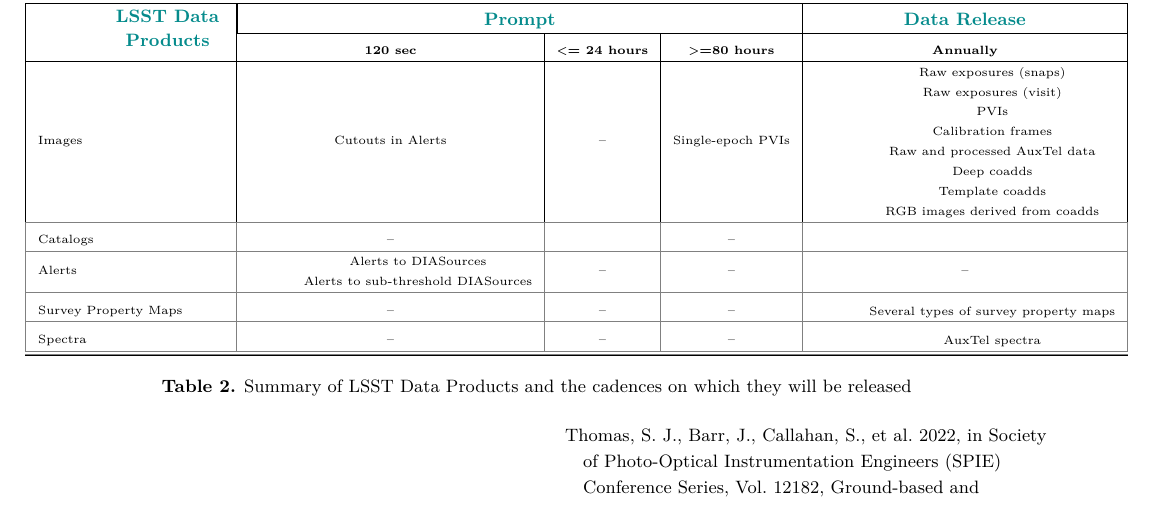
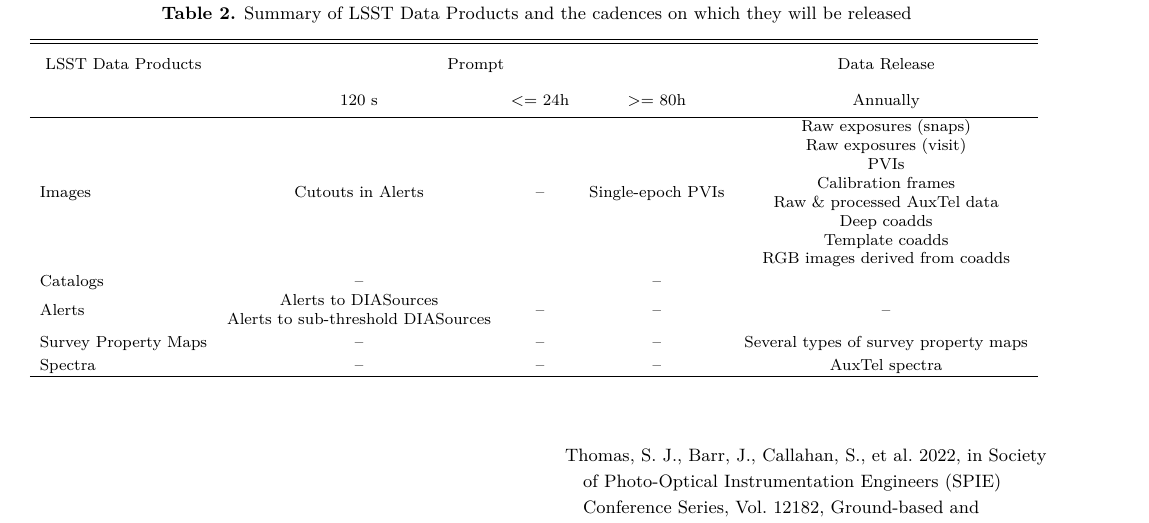
Before and after one commit to lsst-pst/pstn-017, a LaTeX paper (PSTN-017.tex, which reads dptable.tex): part of page 9 of 9, cut so that both start at the same text. Compiled offline with XeLaTeX.

Commit message:
Use more standardized deluxetable
This more closely matches the AAS requirements for table formatting.

```diff
--- a/dptable.tex
+++ b/dptable.tex
@@ -1,40 +1,59 @@
-\begin{table*}[ht]
-\centering
-\fontsize{6}{10}\selectfont
-\setlength{\tabcolsep}{6pt} % Default value: 6pt
-{\renewcommand{\arraystretch}{1.2}
-\begin{tabular}{|l|c|c|c|c|c|}
-    \hline
-     \multirow{2}{*} {{\fontsize{9}{12}\selectfont \color{RubinDarkTeal}\vspace{0.1cm}\textbf{\makecell{LSST Data \\Products}}} } &
 
-       \multicolumn{3}{|c|}{{\fontsize{9}{12}\selectfont \color{RubinDarkTeal}\textbf{Prompt}}} &
+\begin{deluxetable*}{lccccc}
 
-     {{\fontsize{9}{12}\selectfont \color{RubinDarkTeal}\textbf{Data Release}}}
-    \\ \cline{2-5}
-        &
-        {\textbf{120 sec}}  &
-        {\textbf{<= 24 hours}  } &
-	{\textbf{>=80 hours} } &
-	{\textbf{Annually}}
-       \\\cline{2-5 } \hline
+%% Keep a portrait orientation
+%% \rotate
 
-Images   & Cutouts in Alerts  &  -- &   Single-epoch PVIs  &
-     \makecell{Raw exposures (snaps) \\ Raw exposures (visit)\\  PVIs \\   Calibration frames  \\ Raw and processed AuxTel data \\
-     Deep coadds \\ Template coadds \\  RGB  images derived from coadds}  \\\arrayrulecolor{gray}\hline
+%% Over-ride the default font size
+%% Use Default (12pt)
+\tabletypesize{\footnotesize}
 
-Catalogs    &  --  &  \makecell{} &   --   &  \makecell{}   \\\hline
+%% Use \tablewidth{?pt} to over-ride the default table width.
+%% If you are unhappy with the default look at the end of the
+%% *.log file to see what the default was set at before adjusting
+%% this value.
 
-Alerts     &  \makecell{Alerts to DIASources \\  Alerts to sub-threshold DIASources}  & --  &    --  &   --   \\\hline
+%% This is the title of the table.
+\tablecaption{Summary of LSST Data Products and the cadences on which they will be released}
 
-Survey Property  Maps      &   --  &   -- &    --  &   \makecell{Several types of survey property maps}    \\ \hline
+%% The \tablehead gives provides the column headers.  It
+%% is currently set up so that the column labels are on the
+%% top line and the units surrounded by ()s are in the
+%% bottom line.  You may add more header information by writing
+%% another line between these lines. For each column that requries
+%% extra information be sure to include a \colhead{text} command
+%% and remember to end any extra lines with \\ and include the
+%% correct number of &s.
+\tablehead{
+  \colhead{LSST Data Products} & \multicolumn{3}{c}{Prompt} & \colhead{Data Release} \\
+  \colhead{} & \colhead{120 s} & \colhead{<= 24h} & \colhead{>= 80h} & \colhead{Annually}
+}
 
-Spectra &  --  &  --  &    --  &   \makecell{AuxTel spectra}  \\
-\hline\hline
+%% All data must appear between the \startdata and \enddata commands
+\startdata
+Images &  Cutouts in Alerts &   -- &  Single-epoch PVIs  &
+      \makecell{Raw exposures (snaps) \\
+      Raw exposures (visit)\\
+      PVIs \\
+      Calibration frames  \\
+      Raw \&  processed AuxTel data \\
+      Deep coadds \\
+      Template coadds \\
+      RGB images derived from coadds}
+ \\
+Catalogs  &   --   &    &    --    &  \\
+Alerts    &  \makecell{Alerts to DIASources \\
+                       Alerts to sub-threshold DIASources}   &  --   &     --   &    -- \\
+Survey Property Maps &    --   &    --  &    --   &  \makecell{Several types of survey property maps}\\
+Spectra  &   --   &   --   &     --   &    \makecell{AuxTel spectra} \\
+\enddata
 
+%% Include any \tablenotetext{key}{text}, \tablerefs{ref list},
+%% or \tablecomments{text} between the \enddata and
+%% \end{deluxetable} commands
 
- \arrayrulecolor{black}\hline
-\end{tabular}
-} % arraystretch
-\caption{Summary of LSST Data Products and the cadences on which they will be released}
-\label{tab:dptable}
-\end{table*}
+%% No \tablecomments indicated
+
+%% No \tablerefs indicated
+
+\end{deluxetable*}
```
